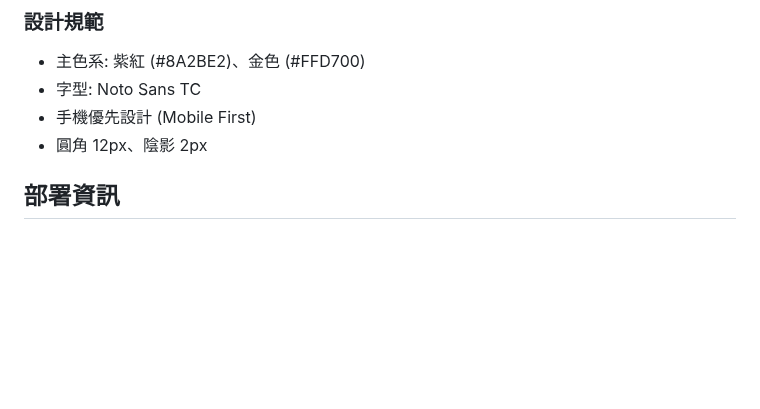
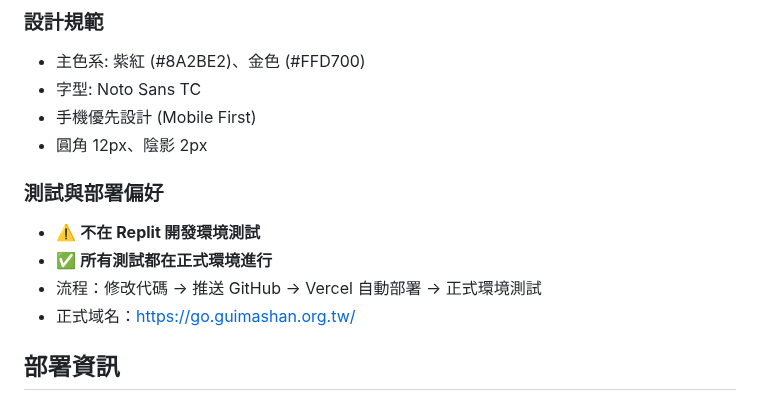
Before and after one commit to guimashan/platfrom, a Markdown page: replit.md, the part around the change. GitHub-like rendering; blank space fills up the shorter version.

Commit message:
Clarify testing and deployment preferences for the platform
Update replit.md to specify that development testing should not occur in the Replit environment and that all testing should be performed in the production environment after automatic deployment via Vercel.

Replit-Commit-Author: Agent
Replit-Commit-Session-Id: 60842fa9-d159-478a-b293-e19b29b78600
Replit-Commit-Checkpoint-Type: full_checkpoint
Replit-Commit-Event-Id: 9f740809-8c3a-4aba-a0ec-81adec6e17d7
Replit-Commit-Screenshot-Url: https://storage.googleapis.com/screenshot-production-us-central1/bcf7b88a-d8f0-4a2a-8924-0044e5aa9be7/60842fa9-d159-478a-b293-e19b29b78600/GVjCIzc

```diff
--- a/replit.md
+++ b/replit.md
@@ -170,6 +170,12 @@ npm run emulators
 - 字型: Noto Sans TC
 - 手機優先設計 (Mobile First)
 - 圓角 12px、陰影 2px
+
+### 測試與部署偏好
+- ⚠️ **不在 Replit 開發環境測試**
+- ✅ **所有測試都在正式環境進行**
+- 流程：修改代碼 → 推送 GitHub → Vercel 自動部署 → 正式環境測試
+- 正式域名：https://go.guimashan.org.tw/
 
 ## 部署資訊
 
```
